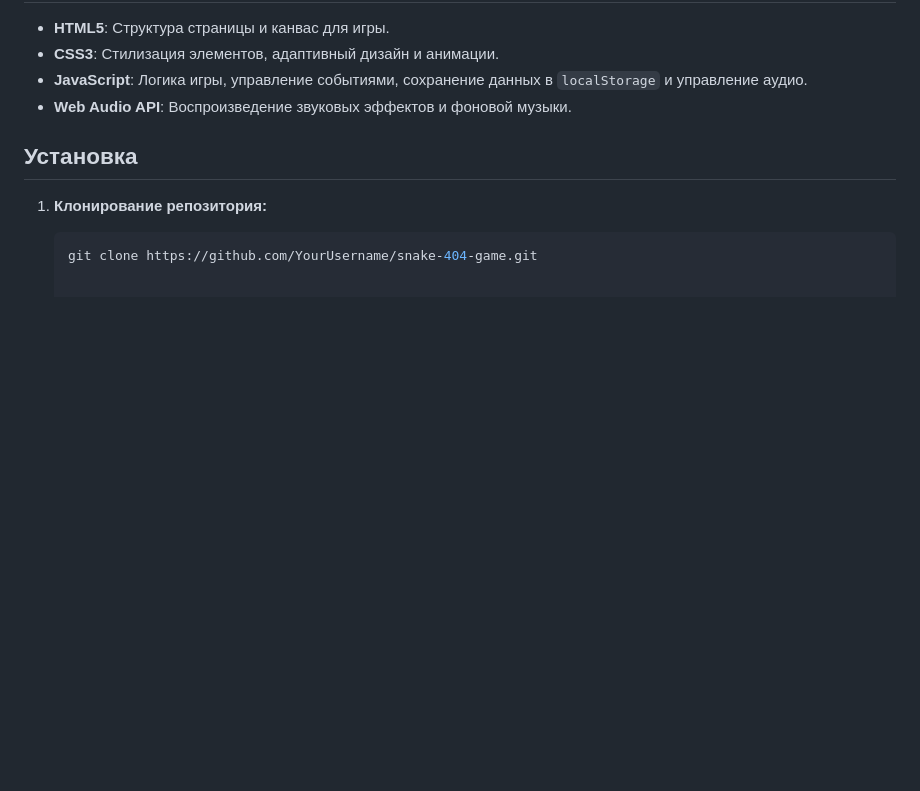
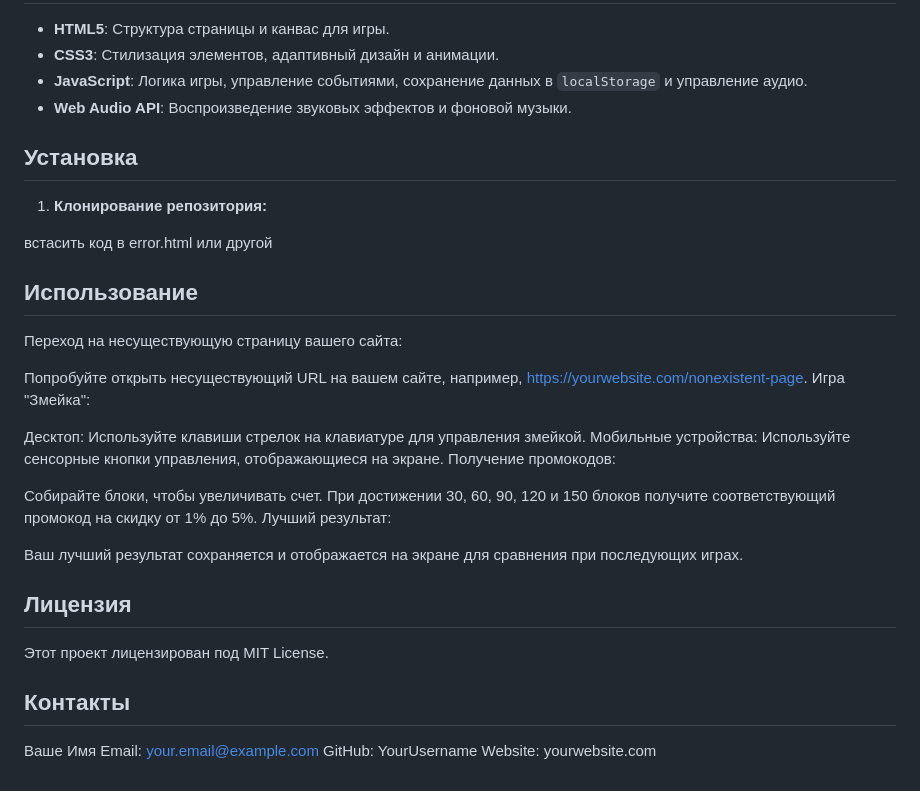
Before and after one commit to ITMSFT/404, a Markdown page: README.md, the part around the change. GitHub-like rendering; blank space fills up the shorter version.

````diff
--- a/README.md
+++ b/README.md
@@ -37,5 +37,29 @@
 
 1. **Клонирование репозитория:**
 
-   ```bash
-   git clone https://github.com/YourUsername/snake-404-game.git
+встасить код в error.html или другой
+
+## Использование
+Переход на несуществующую страницу вашего сайта:
+
+Попробуйте открыть несуществующий URL на вашем сайте, например, https://yourwebsite.com/nonexistent-page.
+Игра "Змейка":
+
+Десктоп: Используйте клавиши стрелок на клавиатуре для управления змейкой.
+Мобильные устройства: Используйте сенсорные кнопки управления, отображающиеся на экране.
+Получение промокодов:
+
+Собирайте блоки, чтобы увеличивать счет.
+При достижении 30, 60, 90, 120 и 150 блоков получите соответствующий промокод на скидку от 1% до 5%.
+Лучший результат:
+
+Ваш лучший результат сохраняется и отображается на экране для сравнения при последующих играх.
+
+## Лицензия
+Этот проект лицензирован под MIT License.
+
+## Контакты
+Ваше Имя
+Email: your.email@example.com
+GitHub: YourUsername
+Website: yourwebsite.com
````
